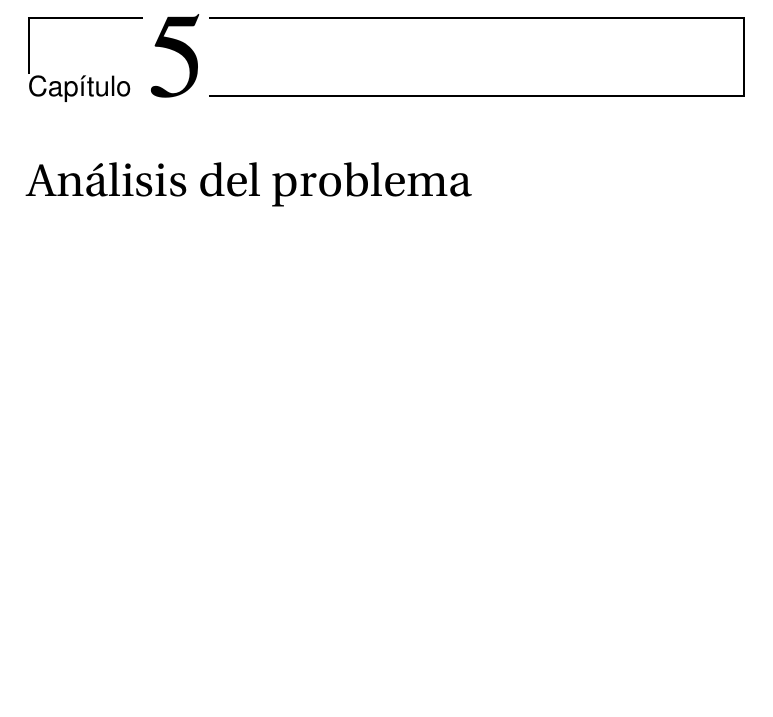
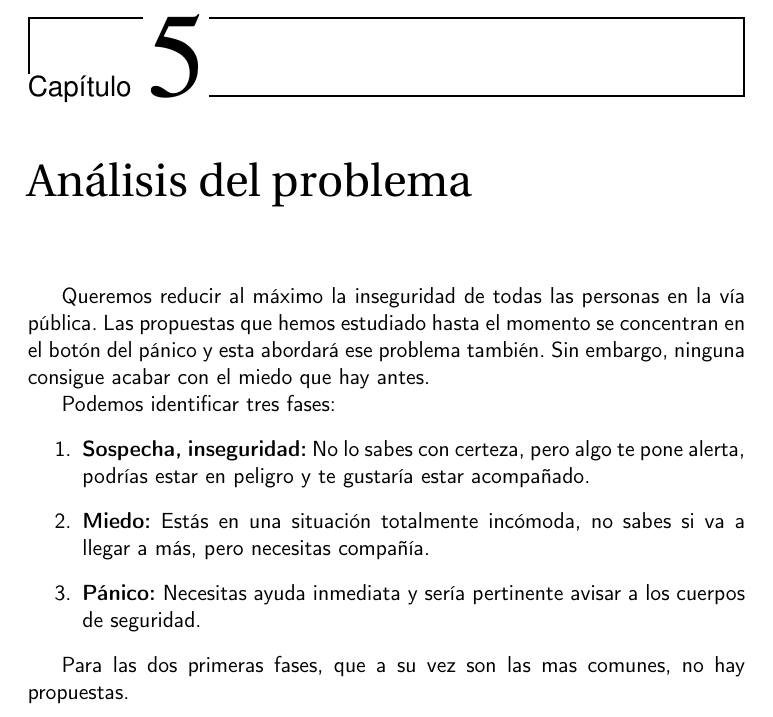
Before and after one commit to AlexMenor/heroes, a LaTeX book (doc/proyecto.tex, which reads doc/secciones/05_analisis.tex): part of page 23 of 29, cut so that both start at the same text, the shorter picture padded with empty space. Compiled offline with pdfLaTeX.

Commit message:
añade palabras a análisis

```diff
--- a/doc/secciones/05_analisis.tex
+++ b/doc/secciones/05_analisis.tex
@@ -1 +1,14 @@
 \chapter{Análisis del problema}
+
+Queremos reducir al máximo la inseguridad de todas las personas en la vía pública.
+Las propuestas que hemos estudiado hasta el momento se concentran en el botón del pánico y esta abordará ese problema también.
+Sin embargo, ninguna consigue acabar con el miedo que hay antes.
+
+Podemos identificar tres fases:
+\begin{enumerate}
+  \item \textbf{Sospecha, inseguridad:} No lo sabes con certeza, pero algo te pone alerta, podrías estar en peligro y te gustaría estar acompañado.
+  \item \textbf{Miedo:} Estás en una situación totalmente incómoda, no sabes si va a llegar a más, pero necesitas compañía.
+  \item \textbf{Pánico:} Necesitas ayuda inmediata y sería pertinente avisar a los cuerpos de seguridad.
+\end{enumerate}
+
+Para las dos primeras fases, que a su vez son las mas comunes, no hay propuestas.
```
